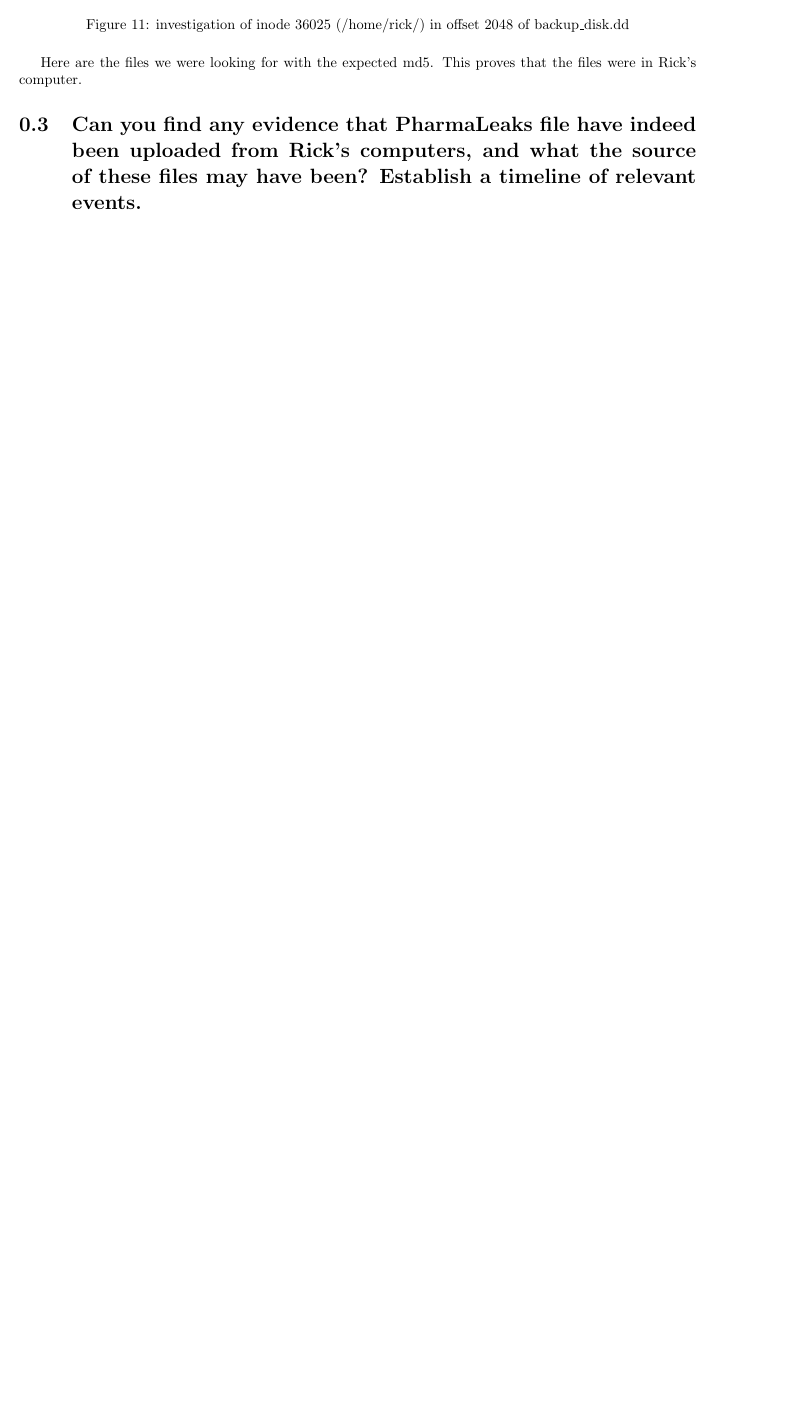
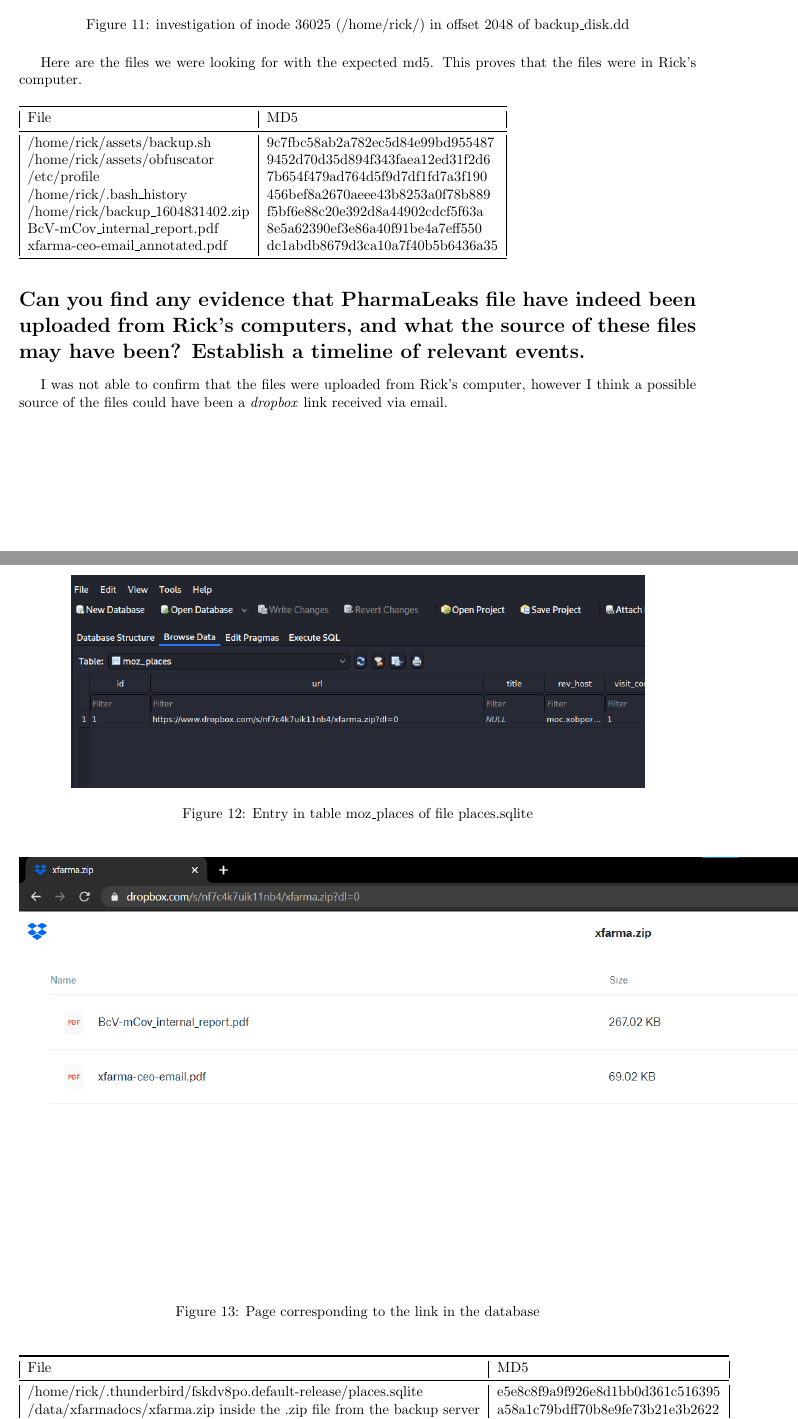
Before and after one commit to JorgePBrown/csf-project2, a LaTeX document (report/main.tex, which reads report/2.tex, report/3.tex): part of page 9 of 9 before the commit and two parts of pages 8 and 9 of 10 after it, the two joined at a grey line, cut so that both start at the same text, the shorter picture padded with empty space. Compiled offline with pdfLaTeX.

Commit message:
Report done

```diff
--- a/report/2.tex
+++ b/report/2.tex
@@ -95,3 +95,17 @@ The one we are looking for is the one with timestamp 1604833201, but it isn't he
 \end{figure}
 
 Here are the files we were looking for with the expected md5. This proves that the files were in Rick's computer.
+
+\begin{table}[H]
+    \begin{tabular}{@{}|l|l|@{}}
+        \toprule
+        File                              & MD5                              \\ \midrule
+        /home/rick/assets/backup.sh       & 9c7fbc58ab2a782ec5d84e99bd955487 \\
+        /home/rick/assets/obfuscator      & 9452d70d35d894f343faea12ed31f2d6 \\
+        /etc/profile                      & 7b654f479ad764d5f9d7df1fd7a3f190 \\
+        /home/rick/.bash\_history         & 456bef8a2670aeee43b8253a0f78b889 \\
+        /home/rick/backup\_1604831402.zip & f5bf6e88c20e392d8a44902cdcf5f63a \\
+        BcV-mCov\_internal\_report.pdf    & 8e5a62390ef3e86a40f91be4a7eff550 \\
+        xfarma-ceo-email\_annotated.pdf   & dc1abdb8679d3ca10a7f40b5b6436a35 \\ \bottomrule
+    \end{tabular}
+\end{table}
--- a/report/3.tex
+++ b/report/3.tex
@@ -0,0 +1,24 @@
+I was not able to confirm that the files were uploaded from Rick's computer, however I think a possible source of the files could have been a \textit{dropbox} link received via email.
+
+\begin{figure}[H]
+    \includegraphics[scale=0.7]{3-dropbox-link.png}
+    \centering
+    \caption{Entry in table moz\_places of file places.sqlite}
+\end{figure}
+
+\begin{figure}[H]
+    \includegraphics[scale=0.7]{3-dropbox-page.png}
+    \centering
+    \caption{Page corresponding to the link in the database}
+\end{figure}
+
+
+\begin{table}[H]
+    \begin{tabular}{@{}|l|l|@{}}
+    \toprule
+    File                                                                    & MD5                              \\ \midrule
+    /home/rick/.thunderbird/fskdv8po.default-release/places.sqlite          & e5e8c8f9a9f926e8d1bb0d361c516395 \\
+    /data/xfarmadocs/xfarma.zip inside the .zip file from the backup server & a58a1c79bdff70b8e9fe73b21e3b2622 \\
+    xfarma.zip obtained from the dropbox link                               & a58a1c79bdff70b8e9fe73b21e3b2622 \\ \bottomrule
+    \end{tabular}
+    \end{table}
```
Also changed, not shown: report/4.tex (+1 -0 lines), report/main.tex (+6 -7 lines), report/media/3-dropbox-link.png (added), report/media/3-dropbox-page.png (added), 1 other file.
